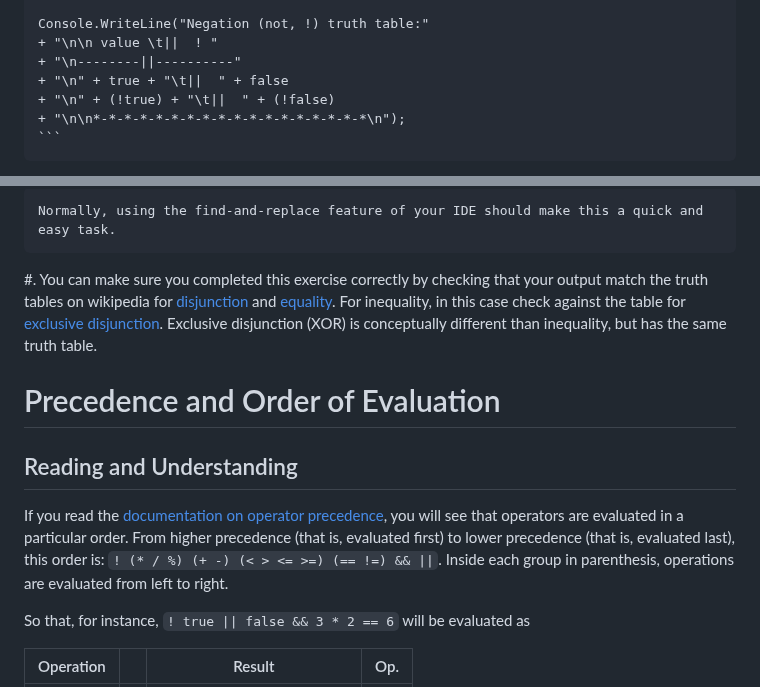
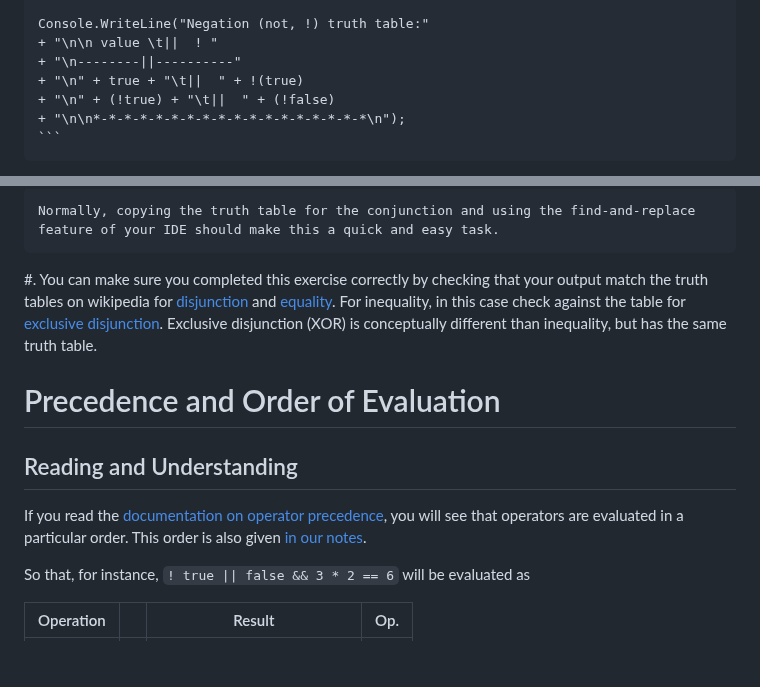
Before and after one commit to csci-1301/csci-1301.github.io, a Markdown page: labs/Booleans/readme.md, 2 parts joined by grey strips. Rendered like a GitHub page; blank space fills up the shorter version.

````diff
--- a/labs/Booleans/readme.md
+++ b/labs/Booleans/readme.md
@@ -25,7 +25,7 @@ This lab serves multiple goals:
 	Console.WriteLine("Negation (not, !) truth table:"
 	+ "\n\n value \t||  ! "
 	+ "\n--------||----------"
-	+ "\n" + true + "\t||  " + false
+	+ "\n" + true + "\t||  " + !(true)
 	+ "\n" + (!true) + "\t||  " + (!false)
 	+ "\n\n*-*-*-*-*-*-*-*-*-*-*-*-*-*-*-*-*-*\n");
 	```
@@ -39,5 +39,5 @@ This lab serves multiple goals:
 
-    Normally, using the find-and-replace feature of your IDE should make this a quick and easy task.
+    Normally, copying the truth table for the conjunction and using the find-and-replace feature of your IDE should make this a quick and easy task.
 #. You can make sure you completed this exercise correctly by checking that your output match the truth tables on wikipedia for [disjunction](https://en.wikipedia.org/wiki/Truth_table#Logical_disjunction_(OR)) and [equality](https://en.wikipedia.org/wiki/Truth_table#Logical_equality). For inequality, in this case check against the table for [exclusive disjunction](https://en.wikipedia.org/wiki/Truth_table#Exclusive_disjunction). Exclusive disjunction (XOR) is conceptually different than inequality, but has the same truth table.
 
 # Precedence and Order of Evaluation
@@ -45,8 +45,7 @@ This lab serves multiple goals:
 ## Reading and Understanding
 
 If you read the [documentation on operator precedence](https://docs.microsoft.com/en-us/dotnet/csharp/language-reference/operators/#operator-precedence), you will see that operators are evaluated in a particular order.
-From higher precedence (that is, evaluated first) to lower precedence (that is, evaluated last), this order is: `! (* / %) (+ -) (< > <= >=) (== !=) && ||`.
-Inside each group in parenthesis, operations are evaluated from left to right.
+This order is also given [in our notes](../../book.html#precedence-of-operators-1).
 
 So that, for instance, `! true || false && 3 * 2 == 6` will be evaluated as
 
````
Also changed, not shown: other parts of labs/Booleans/readme.md (+5 -5 lines).
